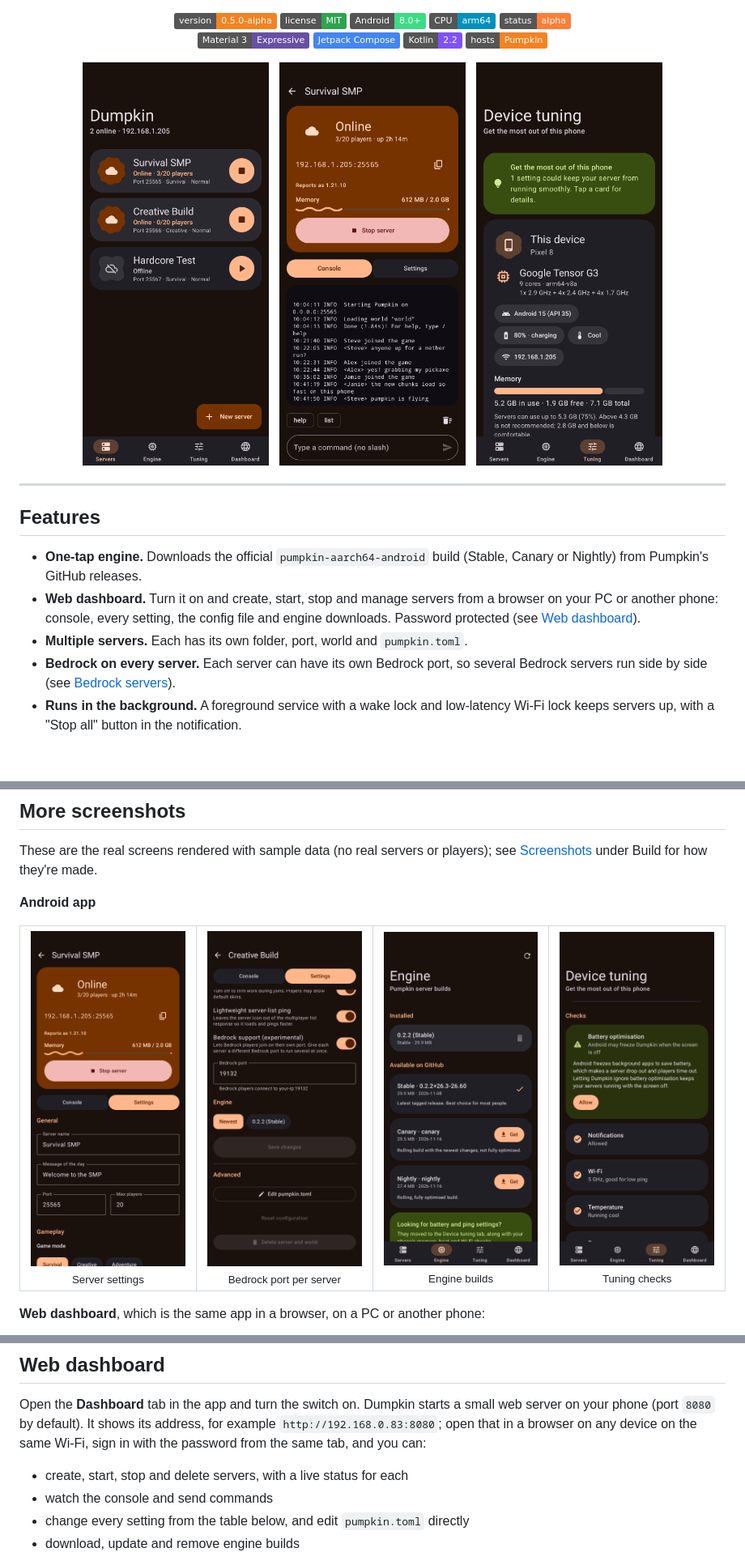
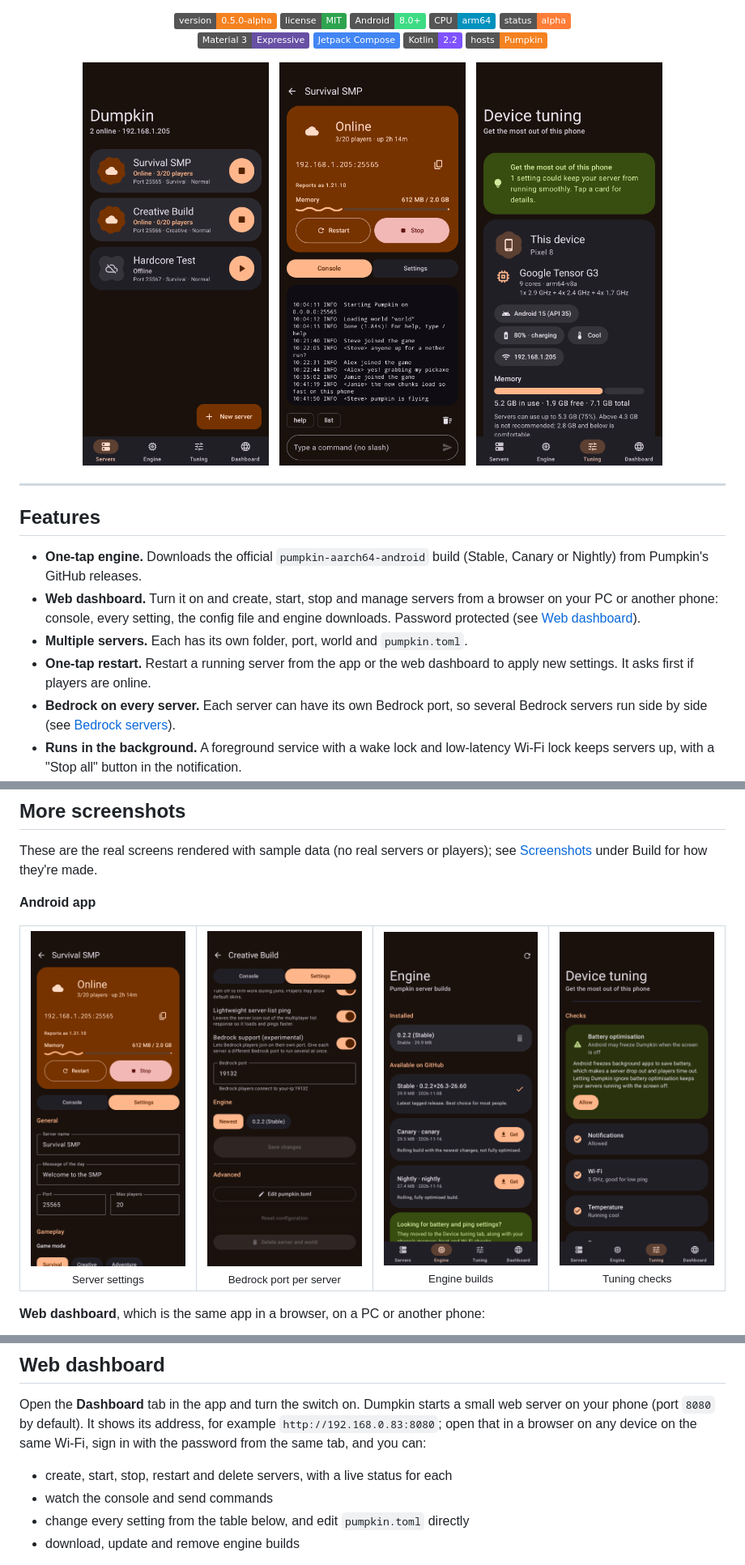
Before and after one commit to colebolebole/Dumpkin, a Markdown page: README.md, 3 parts joined by grey strips. Shown at 81% size. GitHub-like rendering; pictures changed too: docs/screenshots/console.png, docs/screenshots/settings.png; badges without logos; blank space fills up the shorter version.

```diff
--- a/README.md
+++ b/README.md
@@ -37,6 +37,7 @@
 - **One-tap engine.** Downloads the official `pumpkin-aarch64-android` build (Stable, Canary or Nightly) from Pumpkin's GitHub releases.
 - **Web dashboard.** Turn it on and create, start, stop and manage servers from a browser on your PC or another phone: console, every setting, the config file and engine downloads. Password protected (see [Web dashboard](#web-dashboard)).
 - **Multiple servers.** Each has its own folder, port, world and `pumpkin.toml`.
+- **One-tap restart.** Restart a running server from the app or the web dashboard to apply new settings. It asks first if players are online.
 - **Bedrock on every server.** Each server can have its own Bedrock port, so several Bedrock servers run side by side (see [Bedrock servers](#bedrock-servers)).
 - **Runs in the background.** A foreground service with a wake lock and low-latency Wi-Fi lock keeps servers up, with a "Stop all" button in the notification.
 - **Live console.** Send commands and watch players, uptime and RAM use. Tap the command box and the console takes over the whole screen; close the keyboard and everything comes back.
@@ -102,7 +103,7 @@ Open the **Dashboard** tab in the app and turn the switch on. Dumpkin starts a s
 `8080` by default). It shows its address, for example `http://192.168.0.83:8080`; open that in a browser on any device on
 the same Wi-Fi, sign in with the password from the same tab, and you can:
 
-- create, start, stop and delete servers, with a live status for each
+- create, start, stop, restart and delete servers, with a live status for each
 - watch the console and send commands
 - change every setting from the table below, and edit `pumpkin.toml` directly
 - download, update and remove engine builds
```
Also changed, not shown: other parts of README.md (+3 -3 lines), docs/screenshots/web-console.png, docs/screenshots/web-home.png, docs/screenshots/web-mobile.png, 14 other files.
